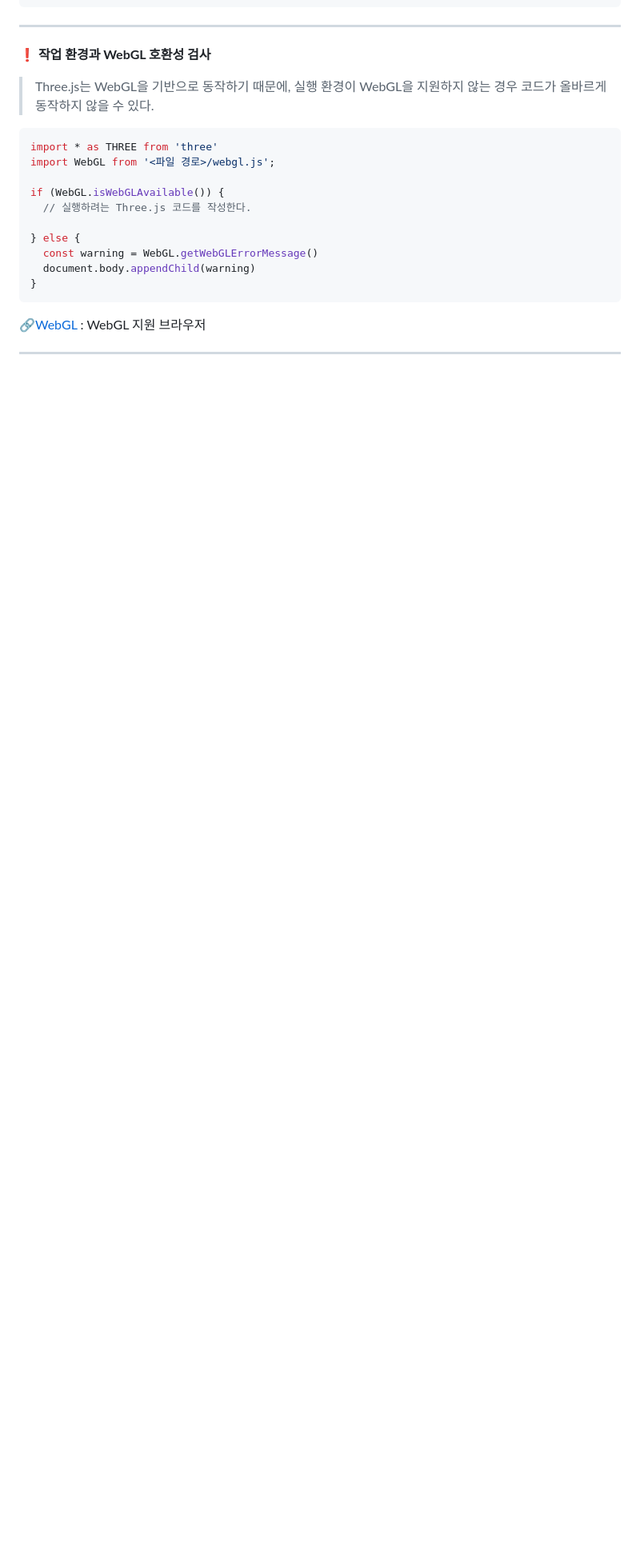
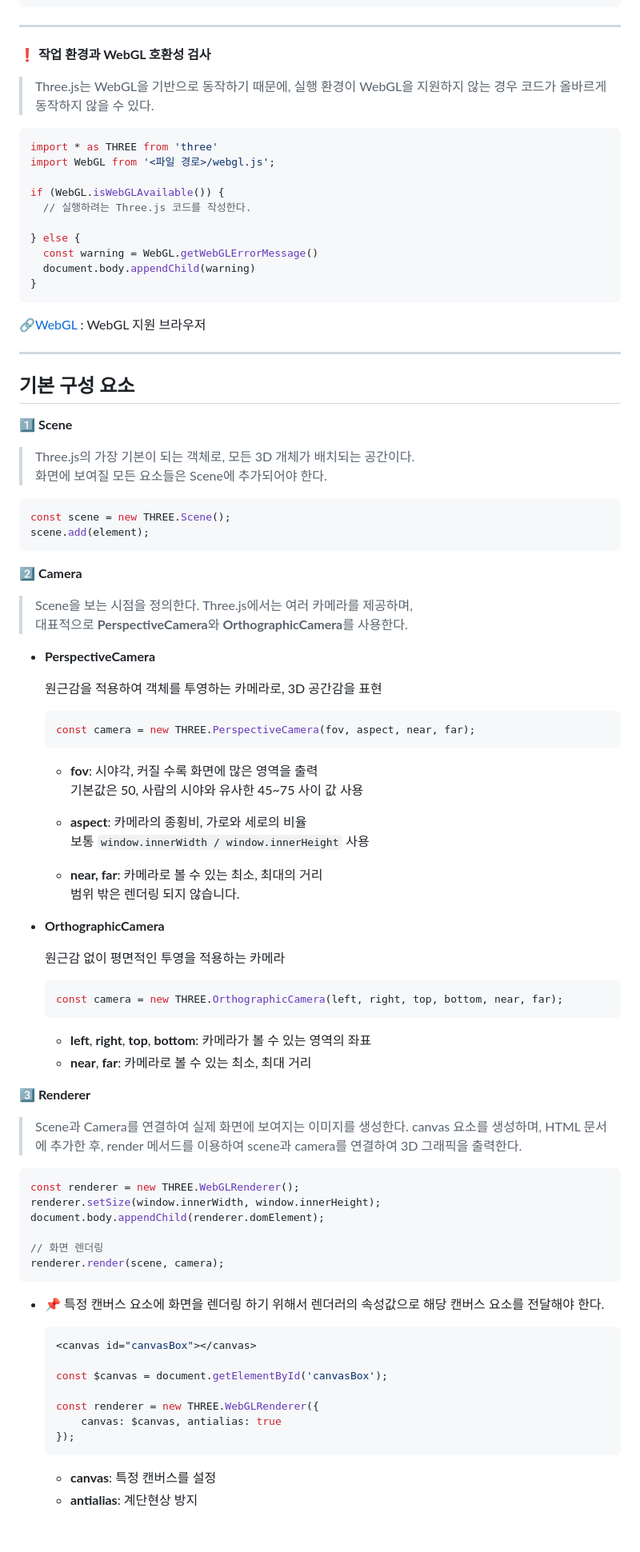
Before and after one commit to lbsafe/Three.js, a Markdown page: README.md, the part around one of its changes. Shown at 80% size. Rendered like a GitHub page; blank space fills up the shorter version.

Commit message:
three.js 기본 구성요소 Scene, Camera, Renderer 정리

````diff
--- a/README.md
+++ b/README.md
@@ -156,4 +156,73 @@ if (WebGL.isWebGLAvailable()) {
 :link:[WebGL][WebGL] : WebGL 지원 브라우저
 
 [WebGL]: https://caniuse.com/?search=WebGL "WebGL"
+***
 
+## 기본 구성 요소
+**:one: Scene**
+>Three.js의 가장 기본이 되는 객체로, 모든 3D 개체가 배치되는 공간이다.
+화면에 보여질 모든 요소들은 Scene에 추가되어야 한다.
+
+```js
+const scene = new THREE.Scene();
+scene.add(element);
+```
+
+**:two: Camera**
+>Scene을 보는 시점을 정의한다. Three.js에서는 여러 카메라를 제공하며,
+대표적으로 **PerspectiveCamera**와 **OrthographicCamera**를 사용한다.
+
+* **PerspectiveCamera**
+
+    원근감을 적용하여 객체를 투영하는 카메라로, 3D 공간감을 표현
+
+    ```js
+    const camera = new THREE.PerspectiveCamera(fov, aspect, near, far);
+    ```
+
+    * **fov**: 시야각, 커질 수록 화면에  많은 영역을 출력
+        기본값은 50, 사람의 시야와 유사한 45~75 사이 값 사용
+
+    * **aspect**: 카메라의 종횡비, 가로와 세로의 비율
+    보통 `window.innerWidth / window.innerHeight` 사용
+
+    * **near, far**: 카메라로 볼 수 있는 최소, 최대의 거리
+    범위 밖은 렌더링 되지 않습니다.
+
+* **OrthographicCamera**
+
+    원근감 없이 평면적인 투영을 적용하는 카메라
+
+    ```js
+    const camera = new THREE.OrthographicCamera(left, right, top, bottom, near, far);
+    ```
+
+    * **left**, **right**, **top**, **bottom**: 카메라가 볼 수 있는 영역의 좌표
+    * **near**, **far**: 카메라로 볼 수 있는 최소, 최대 거리
+
+**:three: Renderer**
+>Scene과 Camera를 연결하여 실제 화면에 보여지는 이미지를 생성한다. canvas 요소를 생성하며, HTML 문서에 추가한 후, render 메서드를 이용하여 scene과 camera를 연결하여 3D 그래픽을 출력한다.
+
+```js
+const renderer = new THREE.WebGLRenderer();
+renderer.setSize(window.innerWidth, window.innerHeight);
+document.body.appendChild(renderer.domElement);
+
+// 화면 렌더링
+renderer.render(scene, camera);
+```
+
+* :pushpin: 특정 캔버스 요소에 화면을 렌더링 하기 위해서 렌더러의 속성값으로 해당 캔버스 요소를 전달해야 한다.
+
+    ```js
+    <canvas id="canvasBox"></canvas>
+
+    const $canvas = document.getElementById('canvasBox');
+
+    const renderer = new THREE.WebGLRenderer({
+        canvas: $canvas, antialias: true
+    });
+    ```
+    * **canvas**: 특정 캔버스를 설정
+    * **antialias**: 계단현상 방지
+
````
Also changed, not shown: other parts of README.md (+14 -0 lines).
